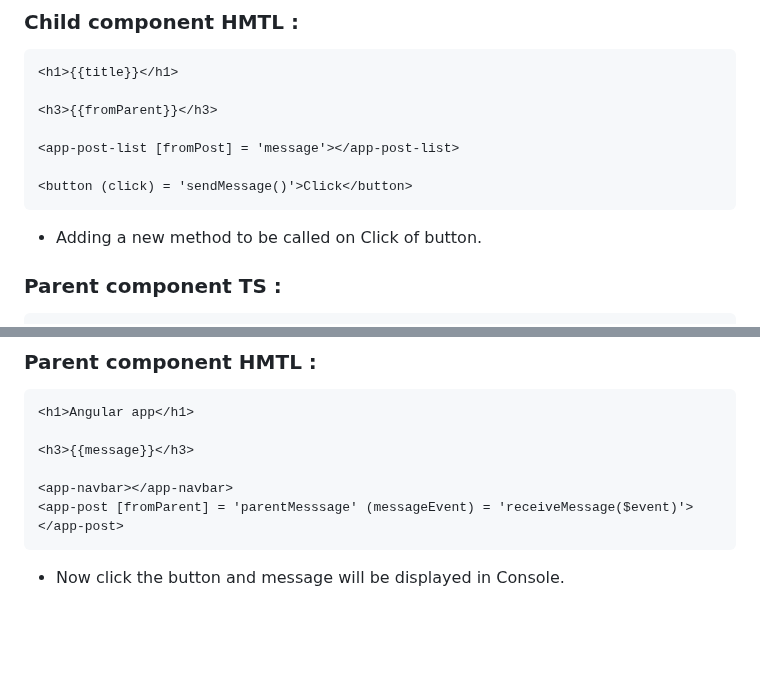
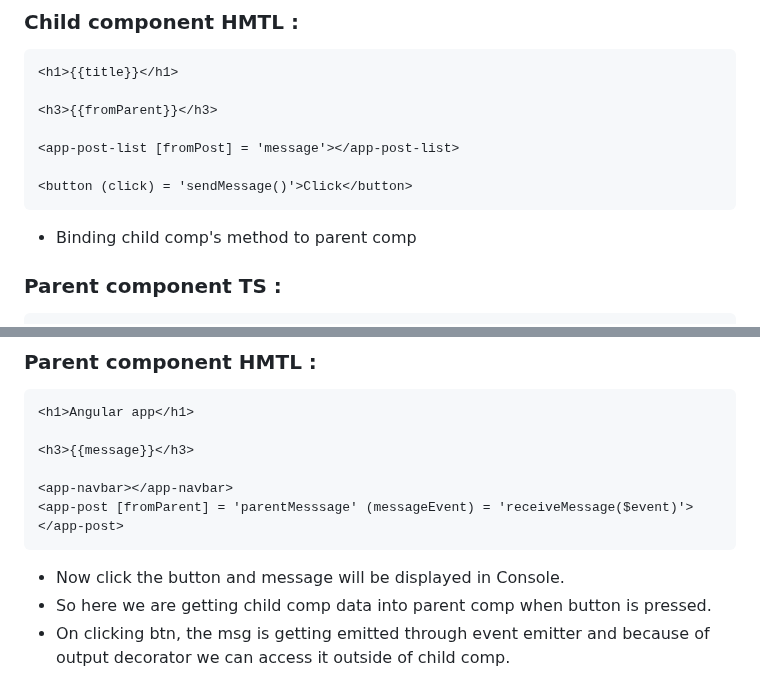
Before and after one commit to NikhilBagwe/JavaScript-and-MERN, a Markdown page: angular-notes.md, 2 parts joined by grey strips. GitHub-like rendering; blank space fills up the shorter version.

````diff
--- a/angular-notes.md
+++ b/angular-notes.md
@@ -313,7 +313,8 @@ export class PostComponent implements OnInit {
 <button (click) = 'sendMessage()'>Click</button>
 ```
 
-- Adding a new method to be called on Click of button.
+- Binding child comp's method to parent comp
+
 ### Parent component TS :
 
 ```js
@@ -353,3 +354,5 @@ export class AppComponent implements AfterViewInit {
 ```
 
 - Now click the button and message will be displayed in Console.
+- So here we are getting child comp data into parent comp when button is pressed.
+- On clicking btn, the msg is getting emitted through event emitter and because of output decorator we can access it outside of child comp.
````
